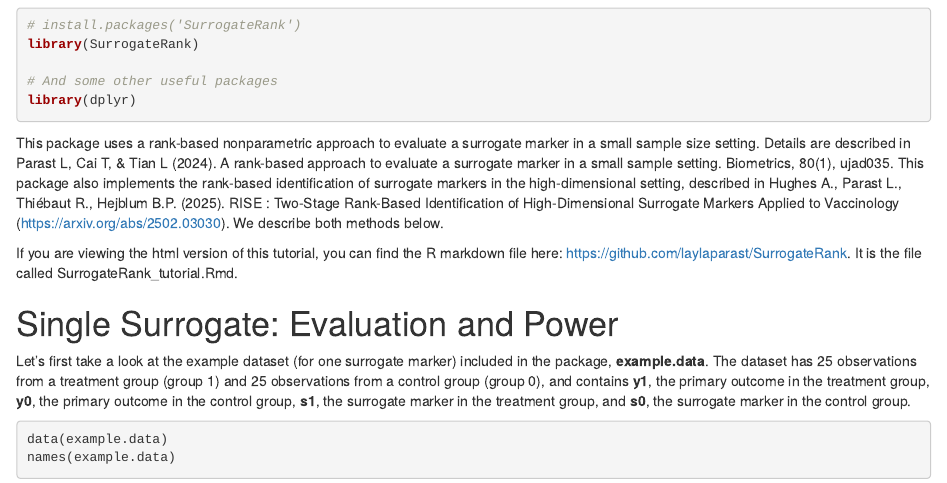
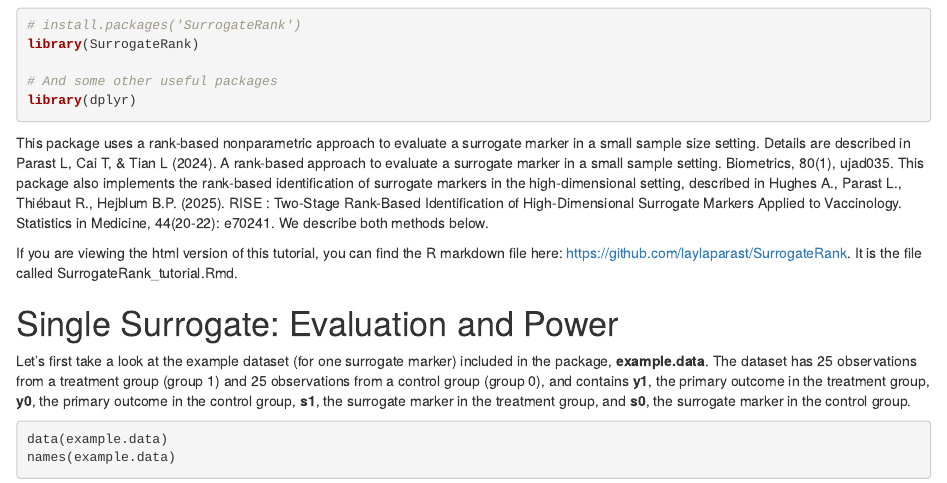
Before and after one commit to laylaparast/SurrogateRank, an R Markdown document (SurrogateRank_tutorial.Rmd): the page in a window 1100 px wide, from 100 px down. The pictures show the output file SurrogateRank_tutorial.html that the author committed with the source, opened offline.

Commit message:
Add files via upload

````diff
--- a/SurrogateRank_tutorial.Rmd
+++ b/SurrogateRank_tutorial.Rmd
@@ -18,7 +18,7 @@ library(SurrogateRank)
 library(dplyr)
 ```
 
-This package uses a rank-based nonparametric approach to evaluate a surrogate marker in a small sample size setting. Details are described in Parast L, Cai T, & Tian L (2024). A rank-based approach to evaluate a surrogate marker in a small sample setting. Biometrics, 80(1), ujad035. This package also implements the rank-based identification of surrogate markers in the high-dimensional setting, described in Hughes A., Parast L., Thiébaut R., Hejblum B.P. (2025). RISE : Two-Stage Rank-Based Identification of High-Dimensional Surrogate Markers Applied to Vaccinology (<https://arxiv.org/abs/2502.03030>). We describe both methods below.
+This package uses a rank-based nonparametric approach to evaluate a surrogate marker in a small sample size setting. Details are described in Parast L, Cai T, & Tian L (2024). A rank-based approach to evaluate a surrogate marker in a small sample setting. Biometrics, 80(1), ujad035. This package also implements the rank-based identification of surrogate markers in the high-dimensional setting, described in Hughes A., Parast L., Thiébaut R., Hejblum B.P. (2025). RISE : Two-Stage Rank-Based Identification of High-Dimensional Surrogate Markers Applied to Vaccinology. Statistics in Medicine, 44(20-22): e70241. We describe both methods below.
 
 If you are viewing the html version of this tutorial, you can find the R markdown file here: <https://github.com/laylaparast/SurrogateRank>. It is the file called SurrogateRank_tutorial.Rmd.
 
````
Also changed, not shown: SurrogateRank_tutorial.html.
